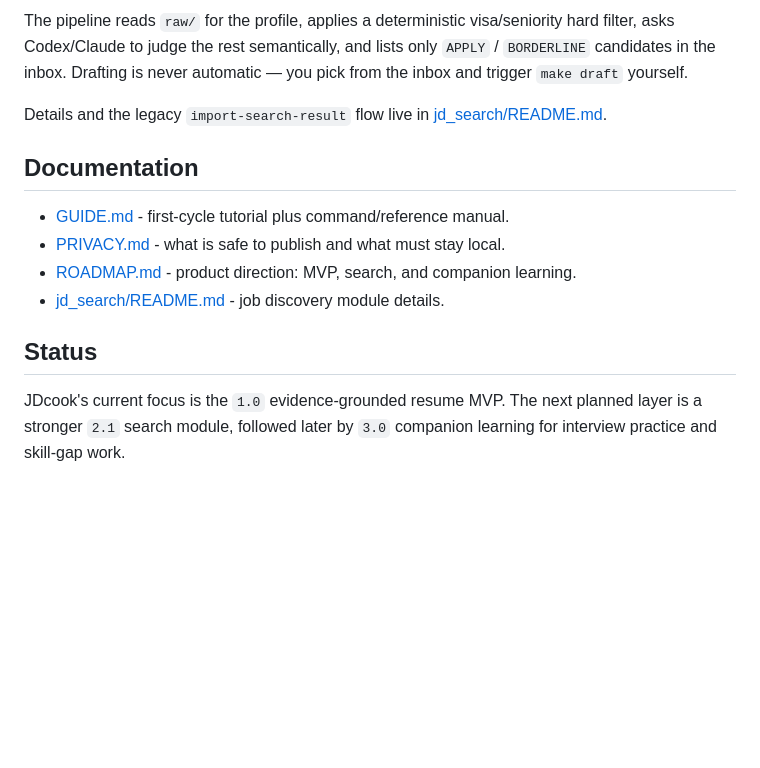
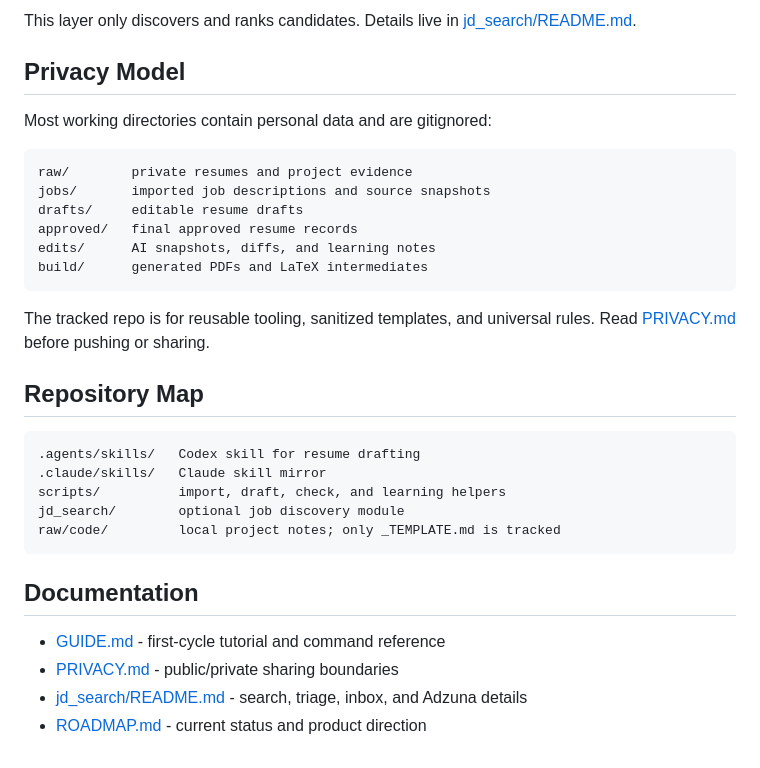
Before and after one commit to StephenPacific/JD_Cook2, a Markdown page: README.md, the part around one of its changes. GitHub-like rendering; blank space fills up the shorter version.

````diff
--- a/README.md
+++ b/README.md
@@ -92,22 +88,37 @@ make draft JOB=<slug> FROM=inbox        # 3. import + gate + draft
 ```
 
-The pipeline reads `raw/` for the profile, applies a deterministic
-visa/seniority hard filter, asks Codex/Claude to judge the rest semantically,
-and lists only `APPLY` / `BORDERLINE` candidates in the inbox. Drafting is
-never automatic — you pick from the inbox and trigger `make draft` yourself.
+This layer only discovers and ranks candidates. Details live in
+[jd_search/README.md](jd_search/README.md).
 
-Details and the legacy `import-search-result` flow live in
-[jd_search/README.md](jd_search/README.md).
+## Privacy Model
+
+Most working directories contain personal data and are gitignored:
+
+```text
+raw/        private resumes and project evidence
+jobs/       imported job descriptions and source snapshots
+drafts/     editable resume drafts
+approved/   final approved resume records
+edits/      AI snapshots, diffs, and learning notes
+build/      generated PDFs and LaTeX intermediates
+```
+
+The tracked repo is for reusable tooling, sanitized templates, and universal
+rules. Read [PRIVACY.md](PRIVACY.md) before pushing or sharing.
+
+## Repository Map
+
+```text
+.agents/skills/   Codex skill for resume drafting
+.claude/skills/   Claude skill mirror
+scripts/          import, draft, check, and learning helpers
+jd_search/        optional job discovery module
+raw/code/         local project notes; only _TEMPLATE.md is tracked
+```
 
 ## Documentation
 
-- [GUIDE.md](GUIDE.md) - first-cycle tutorial plus command/reference manual.
-- [PRIVACY.md](PRIVACY.md) - what is safe to publish and what must stay local.
-- [ROADMAP.md](ROADMAP.md) - product direction: MVP, search, and companion learning.
-- [jd_search/README.md](jd_search/README.md) - job discovery module details.
-
-## Status
-
-JDcook's current focus is the `1.0` evidence-grounded resume MVP. The next
-planned layer is a stronger `2.1` search module, followed later by `3.0`
-companion learning for interview practice and skill-gap work.
+- [GUIDE.md](GUIDE.md) - first-cycle tutorial and command reference
+- [PRIVACY.md](PRIVACY.md) - public/private sharing boundaries
+- [jd_search/README.md](jd_search/README.md) - search, triage, inbox, and Adzuna details
+- [ROADMAP.md](ROADMAP.md) - current status and product direction
````
Also changed, not shown: other parts of README.md (+32 -36 lines).
